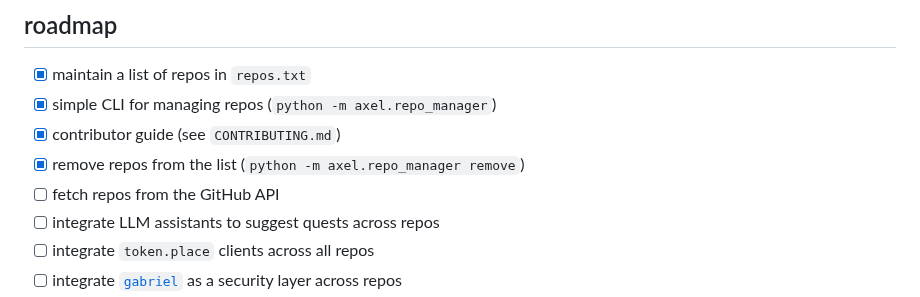
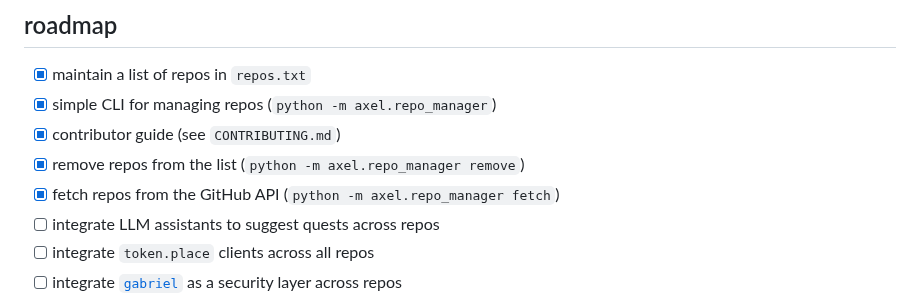
Before and after one commit to futuroptimist/axel, a Markdown page: README.md, the part around the change. Rendered like a GitHub page.

Commit message:
📝 : mark GitHub API fetch as complete

```diff
--- a/README.md
+++ b/README.md
@@ -13,7 +13,7 @@ axel helps organize short, medium and long term goals using chat, reasoning and
 - [x] simple CLI for managing repos (`python -m axel.repo_manager`)
 - [x] contributor guide (see `CONTRIBUTING.md`)
 - [x] remove repos from the list (`python -m axel.repo_manager remove`)
-- [ ] fetch repos from the GitHub API
+- [x] fetch repos from the GitHub API (`python -m axel.repo_manager fetch`)
 - [ ] integrate LLM assistants to suggest quests across repos
 - [ ] integrate `token.place` clients across all repos
 - [ ] integrate [`gabriel`](https://github.com/futuroptimist/gabriel) as a security layer across repos
```
